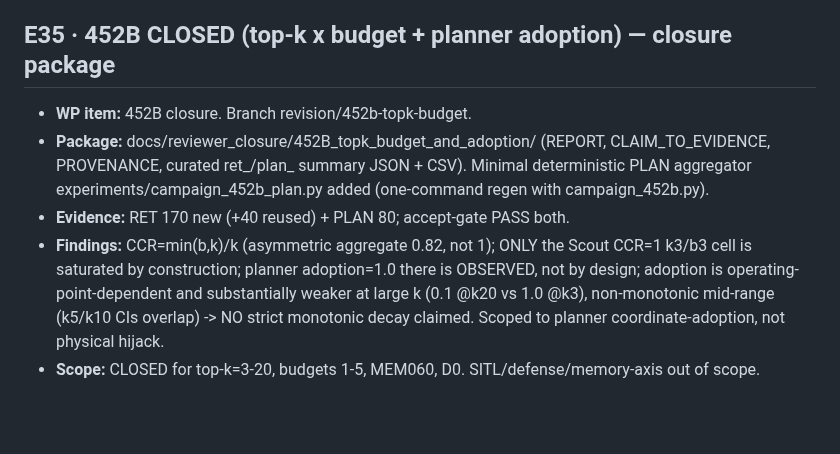
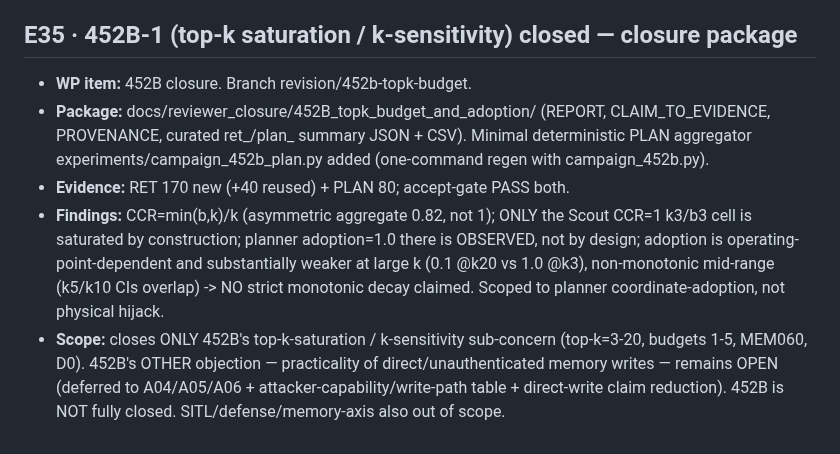
Before and after one commit to OdatSec/AeroMind, a Markdown page: docs/V3_EXECUTION_LOG.md, the part around the change. GitHub-like rendering; blank space fills up the shorter version.

Commit message:
docs(452B): scope closure to the top-k/k-sensitivity SUB-concern only
Administrative correction: Reviewer 452B has two objections. This package closes ONLY the
top-k-saturation / k-sensitivity objection (452B-1). 452B's separate threat-model-practicality
objection — whether direct/unauthenticated memory injection is realistic in UAV systems — remains
OPEN and is deferred to A04/A05/A06 + an attacker-capability/write-path table + reduction of the
direct-write claim. Do not describe Reviewer 452B as fully closed. No experiments changed.

Co-Authored-By: Claude Opus 4.8 <noreply@anthropic.com>

```diff
--- a/docs/V3_EXECUTION_LOG.md
+++ b/docs/V3_EXECUTION_LOG.md
@@ -894,7 +894,7 @@ work that no single reviewer named but that underpins their concerns.
 - **Aggregator:** experiments/campaign_452b.py -> results_v3_campaigns/452B_topk_budget/.
 - **PLAN held.** results_v2_frozen untouched.
 
-## E35 · 452B CLOSED (top-k x budget + planner adoption) — closure package
+## E35 · 452B-1 (top-k saturation / k-sensitivity) closed — closure package
 - **WP item:** 452B closure. Branch revision/452b-topk-budget.
 - **Package:** docs/reviewer_closure/452B_topk_budget_and_adoption/ (REPORT, CLAIM_TO_EVIDENCE,
   PROVENANCE, curated ret_/plan_ summary JSON + CSV). Minimal deterministic PLAN aggregator
@@ -905,6 +905,9 @@ work that no single reviewer named but that underpins their concerns.
   operating-point-dependent and substantially weaker at large k (0.1 @k20 vs 1.0 @k3), non-monotonic
   mid-range (k5/k10 CIs overlap) -> NO strict monotonic decay claimed. Scoped to planner
   coordinate-adoption, not physical hijack.
-- **Scope:** CLOSED for top-k=3-20, budgets 1-5, MEM060, D0. SITL/defense/memory-axis out of scope.
+- **Scope:** closes ONLY 452B's top-k-saturation / k-sensitivity sub-concern (top-k=3-20,
+  budgets 1-5, MEM060, D0). 452B's OTHER objection — practicality of direct/unauthenticated memory
+  writes — remains OPEN (deferred to A04/A05/A06 + attacker-capability/write-path table + direct-write
+  claim reduction). 452B is NOT fully closed. SITL/defense/memory-axis also out of scope.
 
 <!-- New entries appended below as part of each implementation commit. -->
```
Also changed, not shown: 2 other files.
